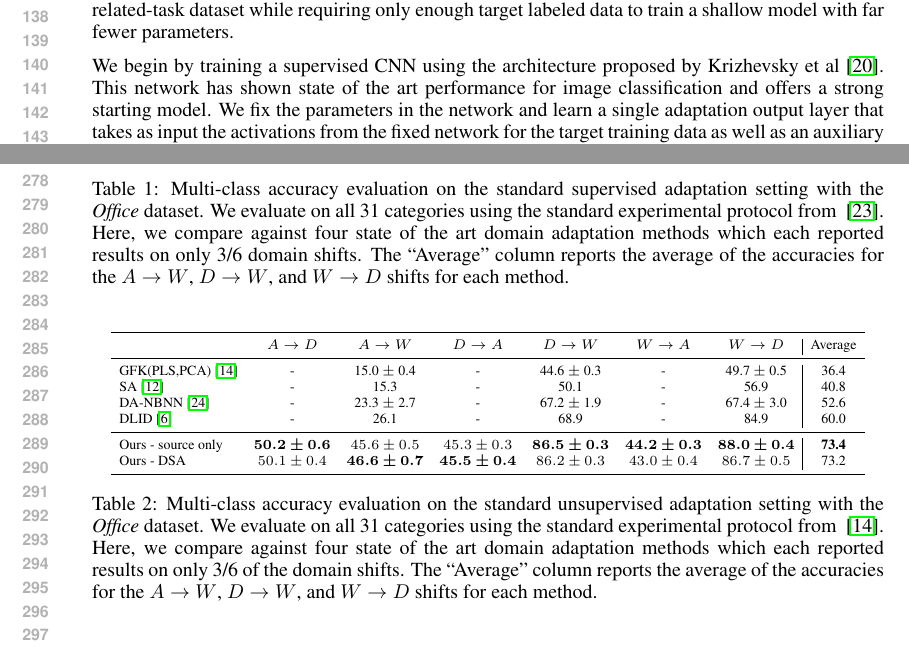
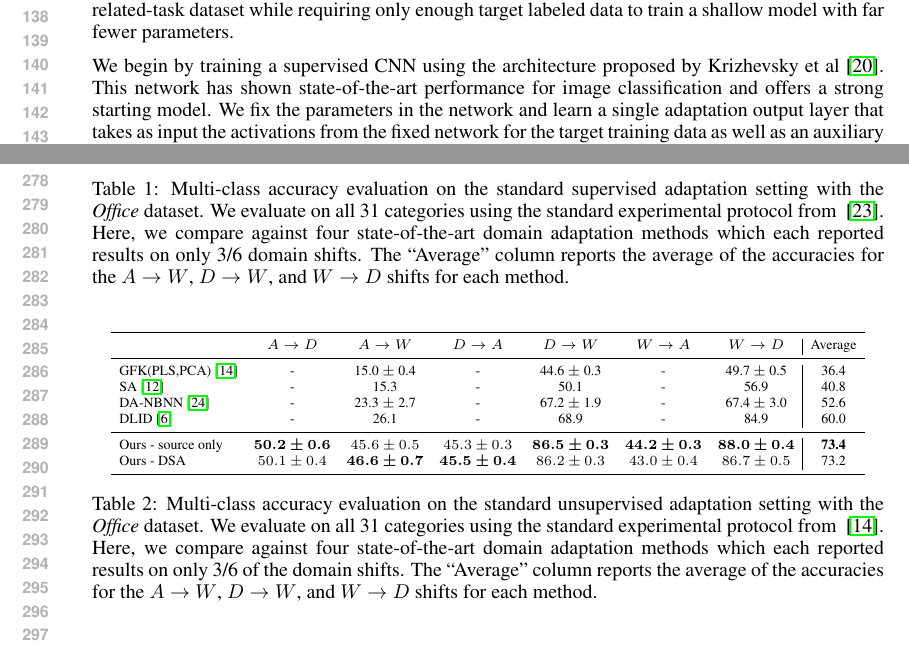
Before and after one commit to trevordarrell/2014-nips-deep-da, a LaTeX paper (2014-nips-deep-da.tex, which reads method.tex, tables/full_office_table.tex, tables/full_office_table_unsuper.tex): two parts of pages 3 and 6 of 9, joined at a grey line, cut so that both start at the same text. Compiled offline with pdfLaTeX.

Commit message:
state-of-the-art is hyphenated when used as adj

```diff
--- a/method.tex
+++ b/method.tex
@@ -37,7 +37,7 @@ enough target labeled data to train a shallow model with far fewer parameters.
 %are trained on a large-scale source domain, such as ImageNet.
 
 We begin by training a supervised CNN using the architecture proposed by
-Krizhevsky et al~\cite{supervision}. This network has shown state of the art
+Krizhevsky et al~\cite{supervision}. This network has shown state-of-the-art
 performance for image classification and offers a strong starting model.
 We fix the
 %kate: we fix all don't we?
--- a/tables/full_office_table.tex
+++ b/tables/full_office_table.tex
@@ -18,6 +18,6 @@ Ours - DLF& $69.3 \pm 0.8$ & $66.8 \pm 0.7$ & $56.7 \pm 0.4$ & $86.4 \pm 0.4$ &
 \bottomrule
 \end{tabular}
 
-\caption{Multi-class accuracy evaluation on the standard supervised adaptation setting with the \emph{Office} dataset. We evaluate on all 31 categories using the standard experimental protocol from ~\cite{saenko-eccv10}. Here, we compare against four state of the art domain adaptation methods which each reported results on only 3/6 domain shifts. The ``Average'' column reports the average of the accuracies for the $A \rightarrow W$, $D \rightarrow W$, and $W \rightarrow D$ shifts for each method.}
+\caption{Multi-class accuracy evaluation on the standard supervised adaptation setting with the \emph{Office} dataset. We evaluate on all 31 categories using the standard experimental protocol from ~\cite{saenko-eccv10}. Here, we compare against four state-of-the-art domain adaptation methods which each reported results on only 3/6 domain shifts. The ``Average'' column reports the average of the accuracies for the $A \rightarrow W$, $D \rightarrow W$, and $W \rightarrow D$ shifts for each method.}
 \label{table:full-semi}
 \end{table*}
--- a/tables/full_office_table_unsuper.tex
+++ b/tables/full_office_table_unsuper.tex
@@ -16,6 +16,6 @@ Ours  - DSA  & $50.1 \pm 0.4$     & $\bm{46.6 \pm 0.7}$     & $\bm{45.5 \pm 0.4}
 \bottomrule
 \end{tabular}
 
-\caption{Multi-class accuracy evaluation on the standard unsupervised adaptation setting with the \emph{Office} dataset. We evaluate on all 31 categories using the standard experimental protocol from ~\cite{gong-cvpr12}. Here, we compare against four state of the art domain adaptation methods which each reported results on only 3/6 of the domain shifts. The ``Average'' column reports the average of the accuracies for the $A \rightarrow W$, $D \rightarrow W$, and $W \rightarrow D$ shifts for each method.}
+\caption{Multi-class accuracy evaluation on the standard unsupervised adaptation setting with the \emph{Office} dataset. We evaluate on all 31 categories using the standard experimental protocol from ~\cite{gong-cvpr12}. Here, we compare against four state-of-the-art domain adaptation methods which each reported results on only 3/6 of the domain shifts. The ``Average'' column reports the average of the accuracies for the $A \rightarrow W$, $D \rightarrow W$, and $W \rightarrow D$ shifts for each method.}
 \label{table:full-unsuper}
 \end{table*}
```
